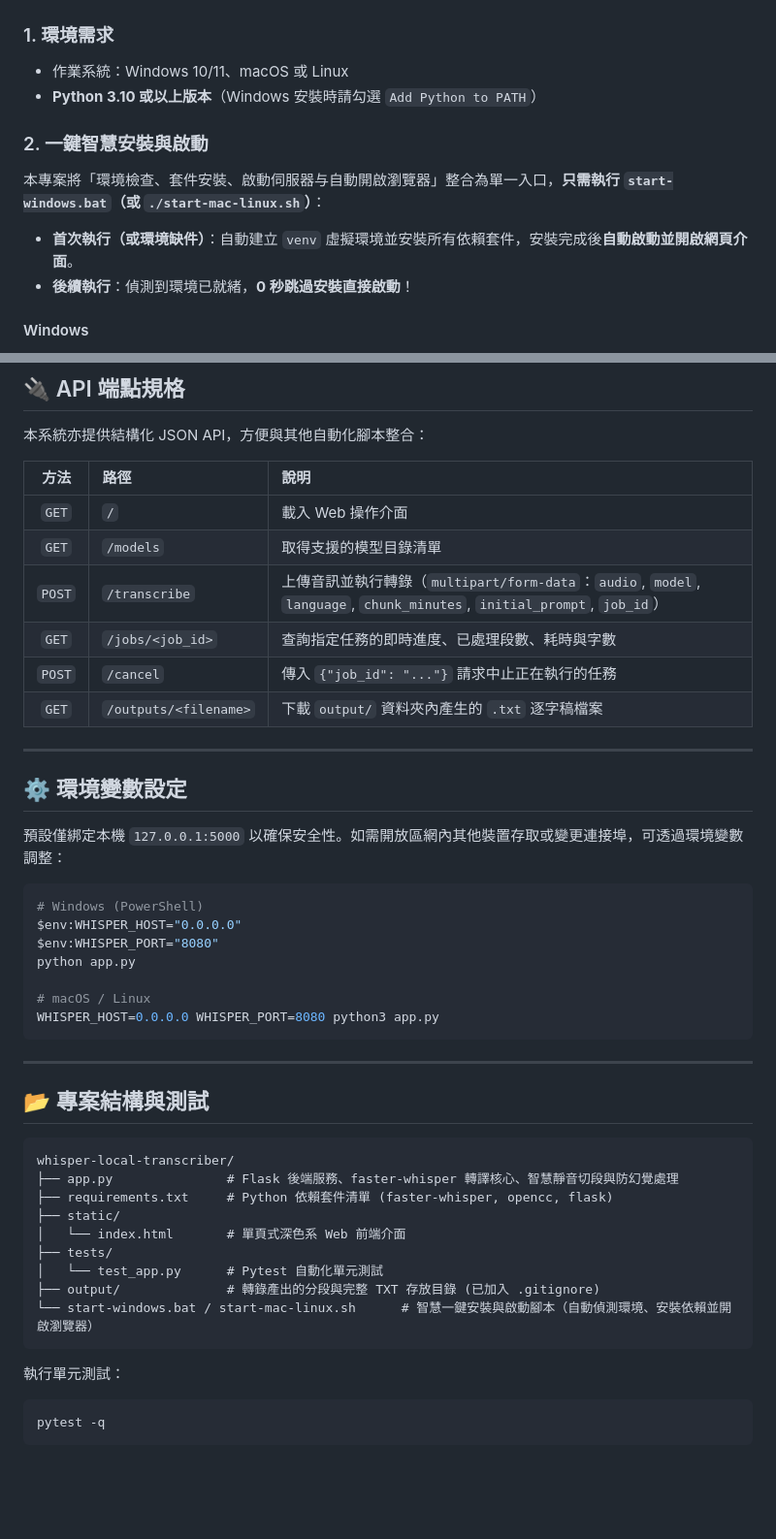
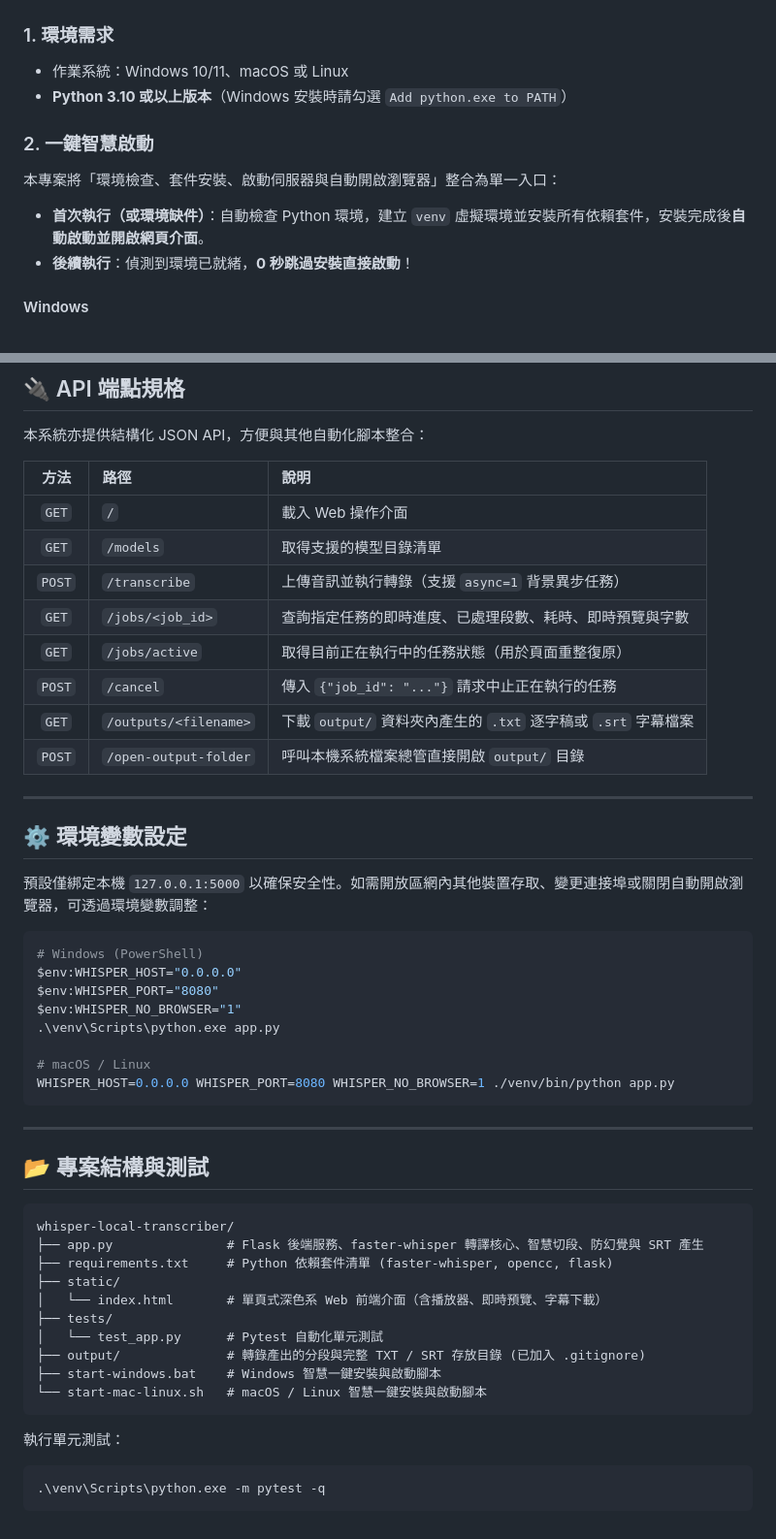
Before and after one commit to WuJianDe/whisper-local-transcriber, a Markdown page: README.md, 2 parts joined by grey strips. Shown at 97% size. Drawn GitHub-style; blank space fills up the shorter version.

Commit message:
docs: 更新 README.md 文件，補全即時預覽、SRT字幕、音訊播放校對與一鍵開檔等新功能說明

````diff
--- a/README.md
+++ b/README.md
@@ -54,12 +61,12 @@
 
 ### 1. 環境需求
 - 作業系統：Windows 10/11、macOS 或 Linux
-- **Python 3.10 或以上版本**（Windows 安裝時請勾選 `Add Python to PATH`）
+- **Python 3.10 或以上版本**（Windows 安裝時請勾選 `Add python.exe to PATH`）
 
-### 2. 一鍵智慧安裝與啟動
+### 2. 一鍵智慧啟動
 
-本專案將「環境檢查、套件安裝、啟動伺服器与自動開啟瀏覽器」整合為單一入口，**只需執行 `start-windows.bat`（或 `./start-mac-linux.sh`）**：
-- **首次執行（或環境缺件）**：自動建立 `venv` 虛擬環境並安裝所有依賴套件，安裝完成後**自動啟動並開啟網頁介面**。
+本專案將「環境檢查、套件安裝、啟動伺服器與自動開啟瀏覽器」整合為單一入口：
+- **首次執行（或環境缺件）**：自動檢查 Python 環境，建立 `venv` 虛擬環境並安裝所有依賴套件，安裝完成後**自動啟動並開啟網頁介面**。
 - **後續執行**：偵測到環境已就緒，**0 秒跳過安裝直接啟動**！
 
 #### Windows
@@ -98,25 +105,28 @@ chmod +x start-mac-linux.sh
 | :---: | :--- | :--- |
 | `GET` | `/` | 載入 Web 操作介面 |
 | `GET` | `/models` | 取得支援的模型目錄清單 |
-| `POST` | `/transcribe` | 上傳音訊並執行轉錄（`multipart/form-data`：`audio`, `model`, `language`, `chunk_minutes`, `initial_prompt`, `job_id`） |
-| `GET` | `/jobs/<job_id>` | 查詢指定任務的即時進度、已處理段數、耗時與字數 |
+| `POST` | `/transcribe` | 上傳音訊並執行轉錄（支援 `async=1` 背景異步任務） |
+| `GET` | `/jobs/<job_id>` | 查詢指定任務的即時進度、已處理段數、耗時、即時預覽與字數 |
+| `GET` | `/jobs/active` | 取得目前正在執行中的任務狀態（用於頁面重整復原） |
 | `POST` | `/cancel` | 傳入 `{"job_id": "..."}` 請求中止正在執行的任務 |
-| `GET` | `/outputs/<filename>` | 下載 `output/` 資料夾內產生的 `.txt` 逐字稿檔案 |
+| `GET` | `/outputs/<filename>` | 下載 `output/` 資料夾內產生的 `.txt` 逐字稿或 `.srt` 字幕檔案 |
+| `POST` | `/open-output-folder` | 呼叫本機系統檔案總管直接開啟 `output/` 目錄 |
 
 ---
 
 ## ⚙️ 環境變數設定
 
-預設僅綁定本機 `127.0.0.1:5000` 以確保安全性。如需開放區網內其他裝置存取或變更連接埠，可透過環境變數調整：
+預設僅綁定本機 `127.0.0.1:5000` 以確保安全性。如需開放區網內其他裝置存取、變更連接埠或關閉自動開啟瀏覽器，可透過環境變數調整：
 
 ```bash
 # Windows (PowerShell)
 $env:WHISPER_HOST="0.0.0.0"
 $env:WHISPER_PORT="8080"
-python app.py
+$env:WHISPER_NO_BROWSER="1"
+.\venv\Scripts\python.exe app.py
 
 # macOS / Linux
-WHISPER_HOST=0.0.0.0 WHISPER_PORT=8080 python3 app.py
+WHISPER_HOST=0.0.0.0 WHISPER_PORT=8080 WHISPER_NO_BROWSER=1 ./venv/bin/python app.py
 ```
 
 ---
@@ -125,17 +135,18 @@ WHISPER_HOST=0.0.0.0 WHISPER_PORT=8080 python3 app.py
 
 ```text
 whisper-local-transcriber/
-├── app.py               # Flask 後端服務、faster-whisper 轉譯核心、智慧靜音切段與防幻覺處理
+├── app.py               # Flask 後端服務、faster-whisper 轉譯核心、智慧切段、防幻覺與 SRT 產生
 ├── requirements.txt     # Python 依賴套件清單 (faster-whisper, opencc, flask)
 ├── static/
-│   └── index.html       # 單頁式深色系 Web 前端介面
+│   └── index.html       # 單頁式深色系 Web 前端介面（含播放器、即時預覽、字幕下載）
 ├── tests/
 │   └── test_app.py      # Pytest 自動化單元測試
-├── output/              # 轉錄產出的分段與完整 TXT 存放目錄 (已加入 .gitignore)
-└── start-windows.bat / start-mac-linux.sh      # 智慧一鍵安裝與啟動腳本（自動偵測環境、安裝依賴並開啟瀏覽器）
+├── output/              # 轉錄產出的分段與完整 TXT / SRT 存放目錄 (已加入 .gitignore)
+├── start-windows.bat    # Windows 智慧一鍵安裝與啟動腳本
+└── start-mac-linux.sh   # macOS / Linux 智慧一鍵安裝與啟動腳本
 ```
 
 執行單元測試：
 ```bash
-pytest -q
+.\venv\Scripts\python.exe -m pytest -q
 ```
````
Also changed, not shown: other parts of README.md (+8 -1 lines).
